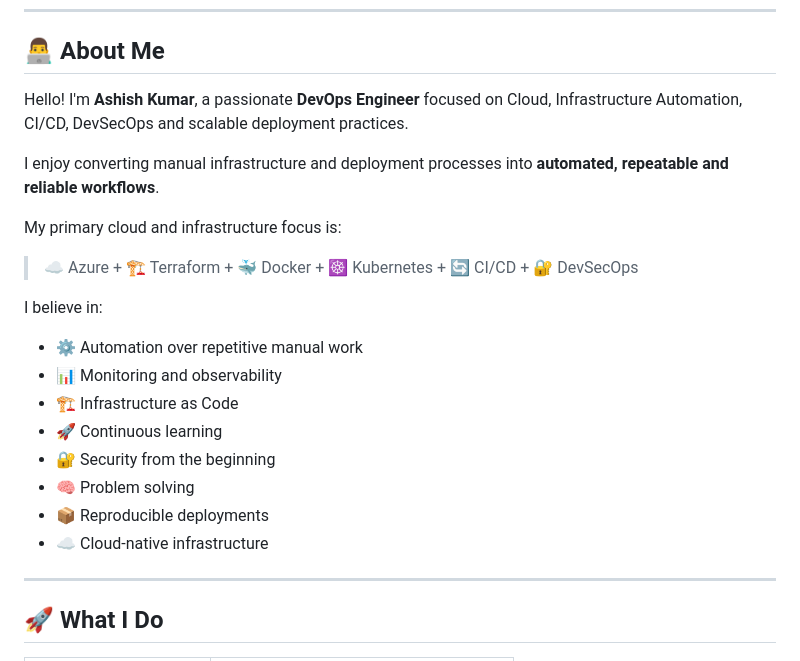
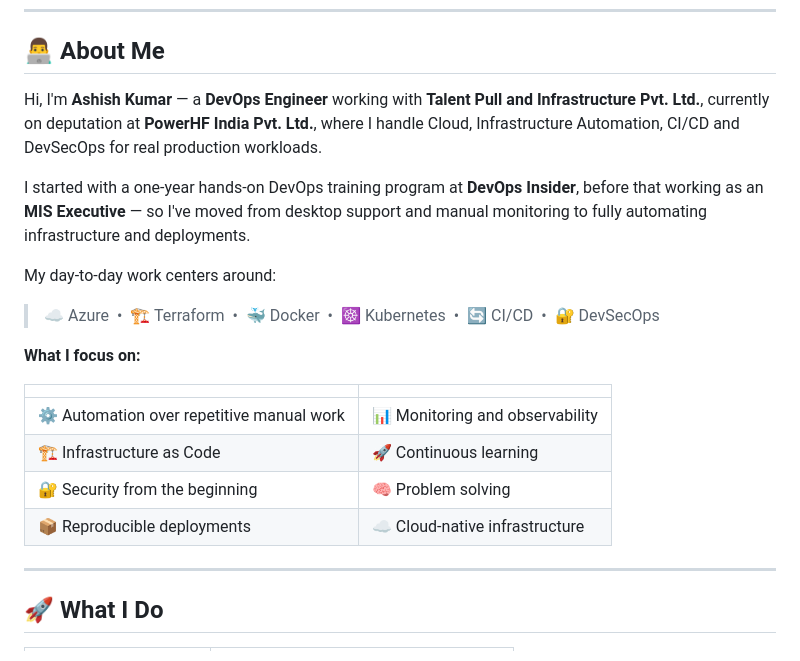
Before and after one commit to devopsbyashish/devopsbyashish.github.io, a Markdown page: README.md, the part around one of its changes. Drawn GitHub-style.

```diff
--- a/README.md
+++ b/README.md
@@ -32,26 +32,22 @@
 
 ## 👨‍💻 About Me
 
-Hello! I'm **Ashish Kumar**, a passionate **DevOps Engineer** focused on Cloud,
-Infrastructure Automation, CI/CD, DevSecOps and scalable deployment practices.
+Hi, I'm **Ashish Kumar** — a **DevOps Engineer** working with **Talent Pull and Infrastructure Pvt. Ltd.**, currently on deputation at **PowerHF India Pvt. Ltd.**, where I handle Cloud, Infrastructure Automation, CI/CD and DevSecOps for real production workloads.
 
-I enjoy converting manual infrastructure and deployment processes into
-**automated, repeatable and reliable workflows**.
+I started with a one-year hands-on DevOps training program at **DevOps Insider**, before that working as an **MIS Executive** — so I've moved from desktop support and manual monitoring to fully automating infrastructure and deployments.
 
-My primary cloud and infrastructure focus is:
+My day-to-day work centers around:
 
-> ☁️ Azure + 🏗️ Terraform + 🐳 Docker + ☸️ Kubernetes + 🔄 CI/CD + 🔐 DevSecOps
+> ☁️ Azure &nbsp;•&nbsp; 🏗️ Terraform &nbsp;•&nbsp; 🐳 Docker &nbsp;•&nbsp; ☸️ Kubernetes &nbsp;•&nbsp; 🔄 CI/CD &nbsp;•&nbsp; 🔐 DevSecOps
 
-I believe in:
+**What I focus on:**
 
-- ⚙️ Automation over repetitive manual work
-- 📊 Monitoring and observability
-- 🏗️ Infrastructure as Code
-- 🚀 Continuous learning
-- 🔐 Security from the beginning
-- 🧠 Problem solving
-- 📦 Reproducible deployments
-- ☁️ Cloud-native infrastructure
+| | |
+|---|---|
+| ⚙️ Automation over repetitive manual work | 📊 Monitoring and observability |
+| 🏗️ Infrastructure as Code | 🚀 Continuous learning |
+| 🔐 Security from the beginning | 🧠 Problem solving |
+| 📦 Reproducible deployments | ☁️ Cloud-native infrastructure |
 
 ---
 
```
Also changed, not shown: other parts of README.md (+2 -2 lines).
